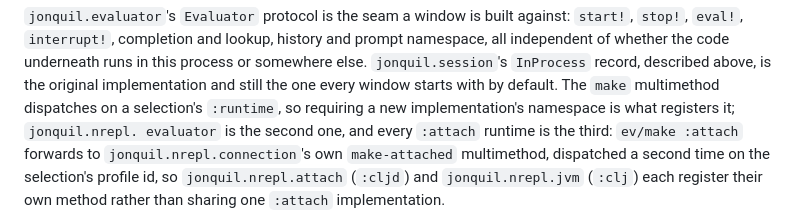
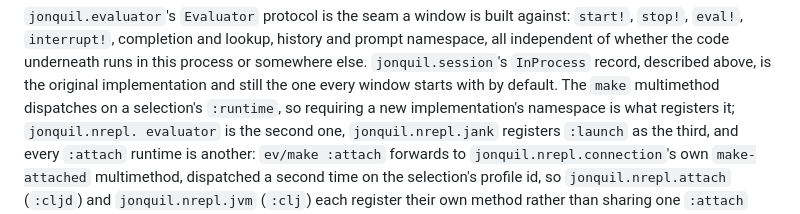
Before and after one commit to b12n-oss/jonquil, a Markdown page: docs/guide/architecture.md, the part around the change. Rendered like a GitHub page.

```diff
--- a/docs/guide/architecture.md
+++ b/docs/guide/architecture.md
@@ -180,7 +180,8 @@ underneath runs in this process or somewhere else. `jonquil.session`'s
 still the one every window starts with by default. The `make` multimethod
 dispatches on a selection's `:runtime`, so requiring a new
 implementation's namespace is what registers it; `jonquil.nrepl.
-evaluator` is the second one, and every `:attach` runtime is the third:
+evaluator` is the second one, `jonquil.nrepl.jank` registers `:launch` as
+the third, and every `:attach` runtime is another:
 `ev/make :attach` forwards to `jonquil.nrepl.connection`'s own
 `make-attached` multimethod, dispatched a second time on the selection's
 profile id, so `jonquil.nrepl.attach` (`:cljd`) and `jonquil.nrepl.jvm`
```
Also changed, not shown: docs/guide/using-jonquil.md (+9 -5 lines), docs/images/jank.png.
